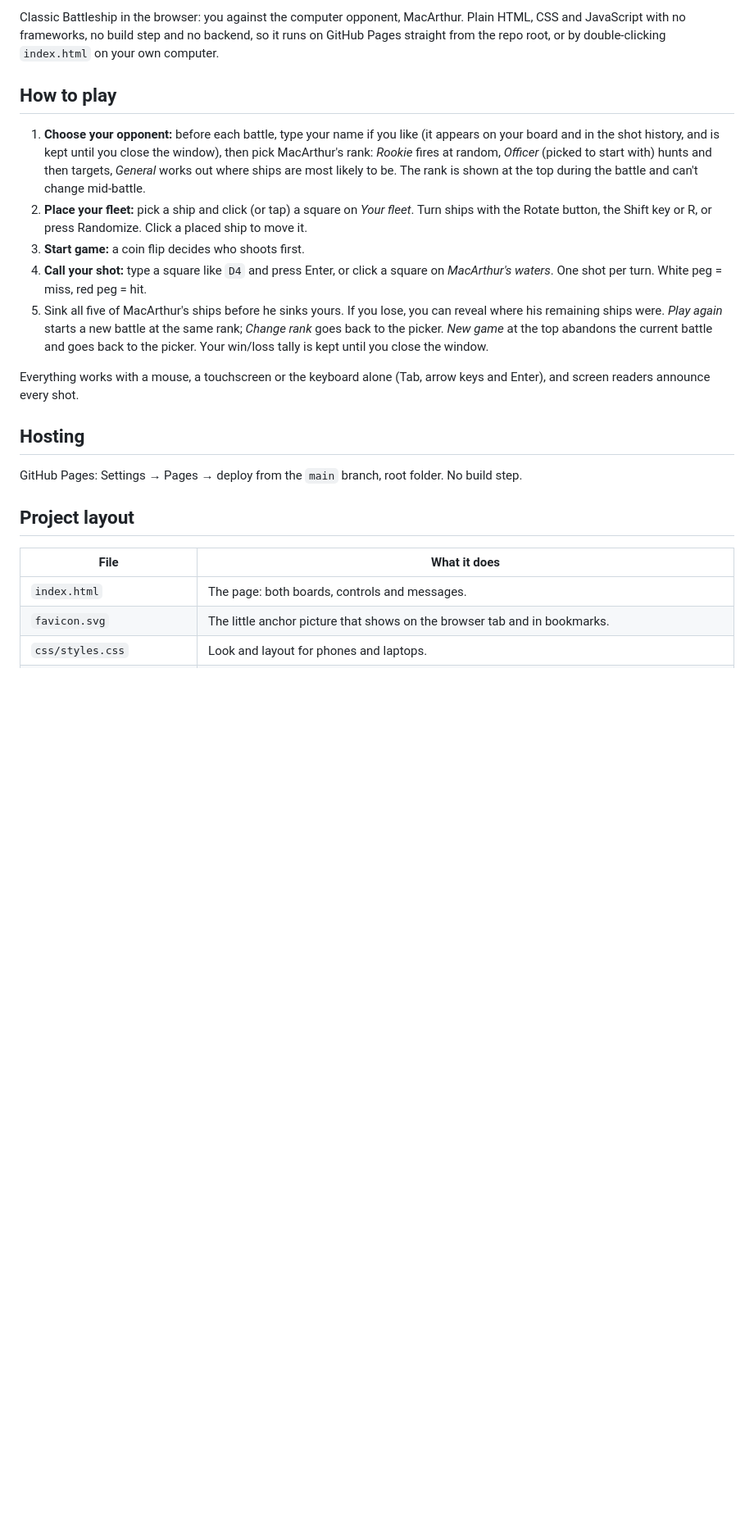
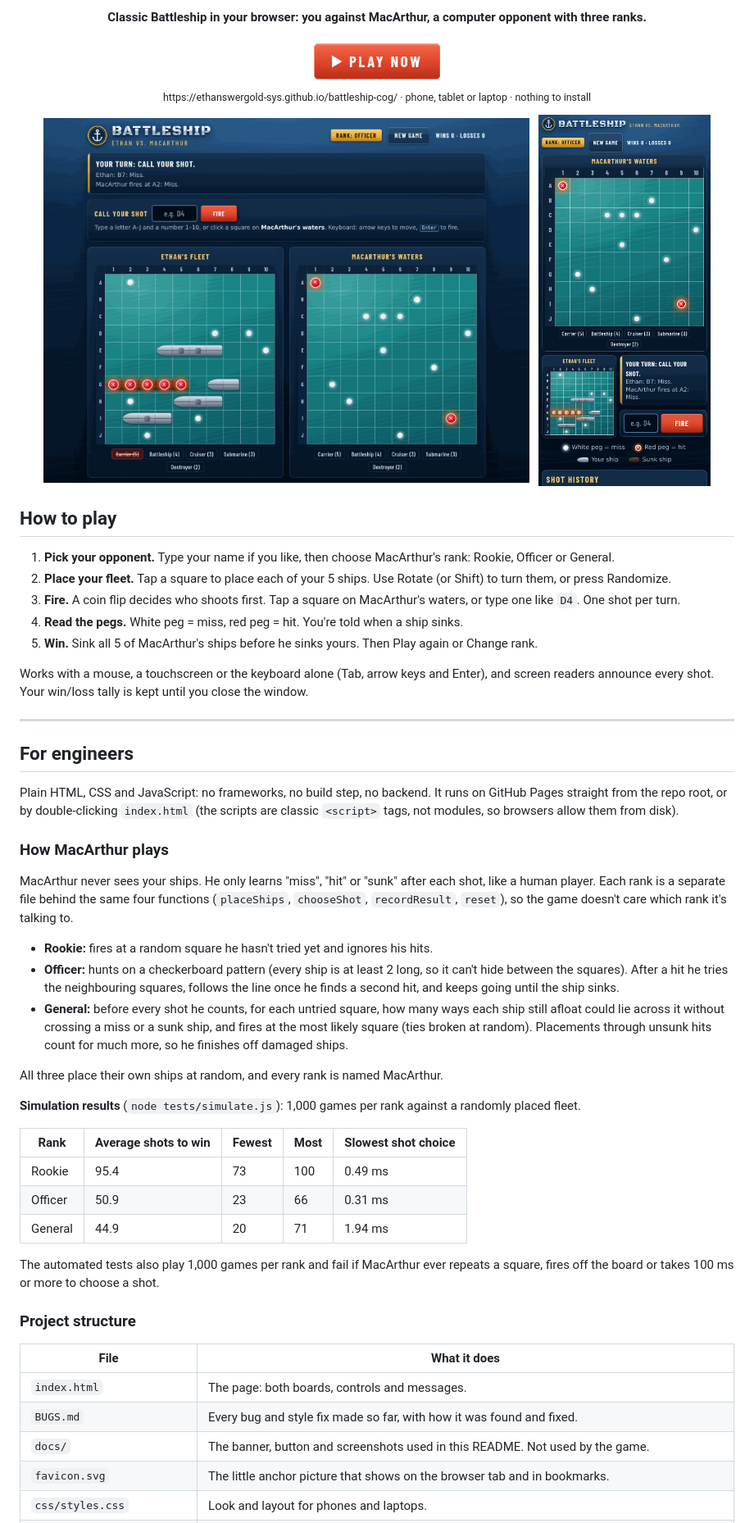
Before and after one commit to ethanswergold-sys/battleship-cog, a Markdown page: README.md, the part around one of its changes. Shown at 82% size. GitHub-like rendering; pictures changed too: docs/play-button.png (added), docs/screenshot-laptop.png (added), docs/screenshot-phone.png (added); blank space fills up the shorter version.

Commit message:
Rewrite README for players and engineers; add BUGS.md, banner and screenshots
Co-Authored-By: Devin AI <158243242+devin-ai-integration[bot]@users.noreply.github.com>

```diff
--- a/README.md
+++ b/README.md
@@ -2,37 +4,70 @@
 
-Classic Battleship in the browser: you against the computer opponent, MacArthur.
-Plain HTML, CSS and JavaScript with no frameworks, no build step and no backend,
-so it runs on GitHub Pages straight from the repo root, or by double-clicking
-`index.html` on your own computer.
+<p align="center"><b>Classic Battleship in your browser: you against MacArthur, a computer opponent with three ranks.</b></p>
+
+<p align="center">
+  <a href="https://ethanswergold-sys.github.io/battleship-cog/"><img src="docs/play-button.png" alt="Play now" height="56"></a><br>
+  <sub>https://ethanswergold-sys.github.io/battleship-cog/ · phone, tablet or laptop · nothing to install</sub>
+</p>
+
+<p align="center">
+  <img src="docs/screenshot-laptop.png" alt="A battle in progress on a laptop" width="68%">
+  &nbsp;
+  <img src="docs/screenshot-phone.png" alt="The same battle on a phone, with both boards on one screen" width="24%">
+</p>
 
 ## How to play
 
-1. **Choose your opponent:** before each battle, type your name if you like (it appears on your board and
-   in the shot history, and is kept until you close the window), then pick MacArthur's rank: *Rookie* fires at random,
-   *Officer* (picked to start with) hunts and then targets, *General* works out where ships are most
-   likely to be. The rank is shown at the top during the battle and can't change mid-battle.
-2. **Place your fleet:** pick a ship and click (or tap) a square on *Your fleet*. Turn ships with the
-   Rotate button, the Shift key or R, or press Randomize. Click a placed ship to move it.
-3. **Start game:** a coin flip decides who shoots first.
-4. **Call your shot:** type a square like `D4` and press Enter, or click a square on *MacArthur's waters*.
-   One shot per turn. White peg = miss, red peg = hit.
-5. Sink all five of MacArthur's ships before he sinks yours. If you lose, you can reveal where his
-   remaining ships were. *Play again* starts a new battle at the same rank; *Change rank* goes back to
-   the picker. *New game* at the top abandons the current battle and goes back to the picker.
-   Your win/loss tally is kept until you close the window.
+1. **Pick your opponent.** Type your name if you like, then choose MacArthur's rank: Rookie, Officer or General.
+2. **Place your fleet.** Tap a square to place each of your 5 ships. Use Rotate (or Shift) to turn them, or press Randomize.
+3. **Fire.** A coin flip decides who shoots first. Tap a square on MacArthur's waters, or type one like `D4`. One shot per turn.
+4. **Read the pegs.** White peg = miss, red peg = hit. You're told when a ship sinks.
+5. **Win.** Sink all 5 of MacArthur's ships before he sinks yours. Then Play again or Change rank.
 
-Everything works with a mouse, a touchscreen or the keyboard alone (Tab, arrow keys and Enter), and
-screen readers announce every shot.
+Works with a mouse, a touchscreen or the keyboard alone (Tab, arrow keys and Enter), and screen readers
+announce every shot. Your win/loss tally is kept until you close the window.
 
-## Hosting
+---
 
-GitHub Pages: Settings → Pages → deploy from the `main` branch, root folder. No build step.
+## For engineers
 
-## Project layout
+Plain HTML, CSS and JavaScript: no frameworks, no build step, no backend. It runs on GitHub Pages straight
+from the repo root, or by double-clicking `index.html` (the scripts are classic `<script>` tags, not modules,
+so browsers allow them from disk).
+
+### How MacArthur plays
+
+MacArthur never sees your ships. He only learns "miss", "hit" or "sunk" after each shot, like a human player.
+Each rank is a separate file behind the same four functions (`placeShips`, `chooseShot`, `recordResult`,
+`reset`), so the game doesn't care which rank it's talking to.
+
+- **Rookie:** fires at a random square he hasn't tried yet and ignores his hits.
+- **Officer:** hunts on a checkerboard pattern (every ship is at least 2 long, so it can't hide between the
+  squares). After a hit he tries the neighbouring squares, follows the line once he finds a second hit, and
+  keeps going until the ship sinks.
+- **General:** before every shot he counts, for each untried square, how many ways each ship still afloat
+  could lie across it without crossing a miss or a sunk ship, and fires at the most likely square (ties
+  broken at random). Placements through unsunk hits count for much more, so he finishes off damaged ships.
+
+All three place their own ships at random, and every rank is named MacArthur.
+
+**Simulation results** (`node tests/simulate.js`): 1,000 games per rank against a randomly placed fleet.
+
+| Rank | Average shots to win | Fewest | Most | Slowest shot choice |
+|---|---|---|---|---|
+| Rookie | 95.4 | 73 | 100 | 0.49 ms |
+| Officer | 50.9 | 23 | 66 | 0.31 ms |
+| General | 44.9 | 20 | 71 | 1.94 ms |
+
+The automated tests also play 1,000 games per rank and fail if MacArthur ever repeats a square, fires off the
+board or takes 100 ms or more to choose a shot.
+
+### Project structure
 
 | File | What it does |
 |---|---|
 | `index.html` | The page: both boards, controls and messages. |
+| `BUGS.md` | Every bug and style fix made so far, with how it was found and fixed. |
+| `docs/` | The banner, button and screenshots used in this README. Not used by the game. |
 | `favicon.svg` | The little anchor picture that shows on the browser tab and in bookmarks. |
 | `css/styles.css` | Look and layout for phones and laptops. |
 | `fonts/` | The two lettering styles used on the page (the stencil title and the condensed labels), stored here so the game looks right even offline. Both are free to use under the licence files in the same folder. |
```
Also changed, not shown: other parts of README.md (+46 -2 lines), BUGS.md (added, +119 -0 lines), docs/banner.png (added).
